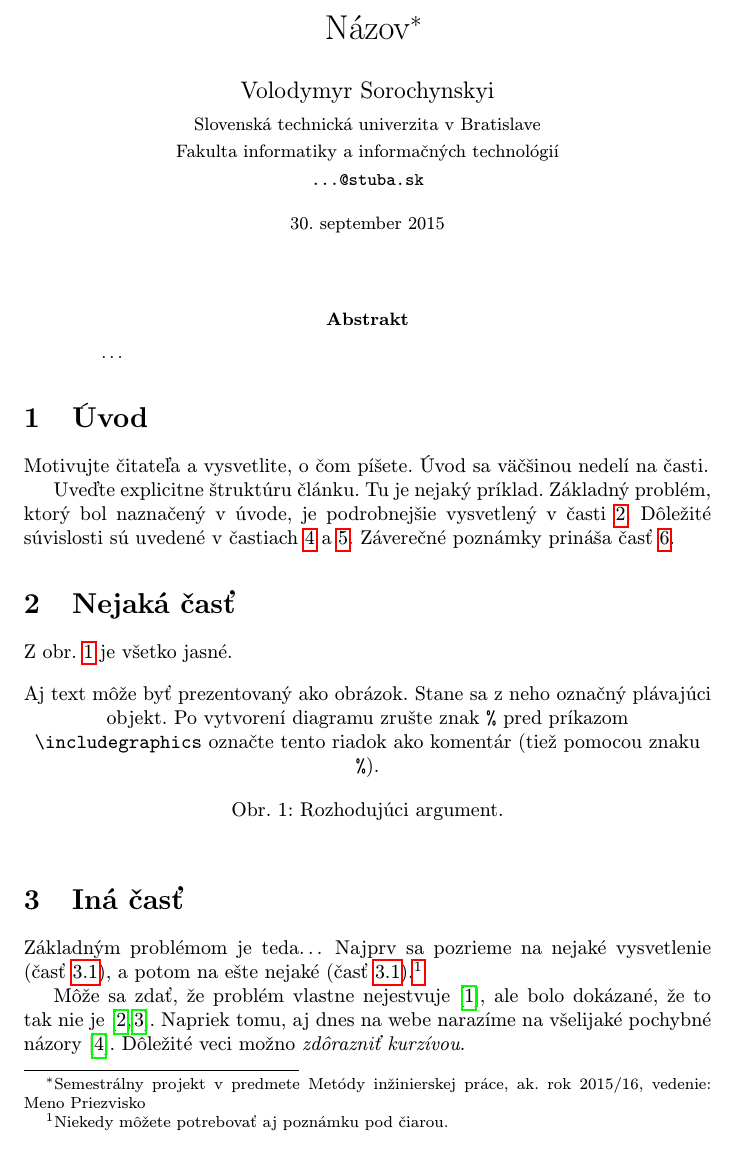
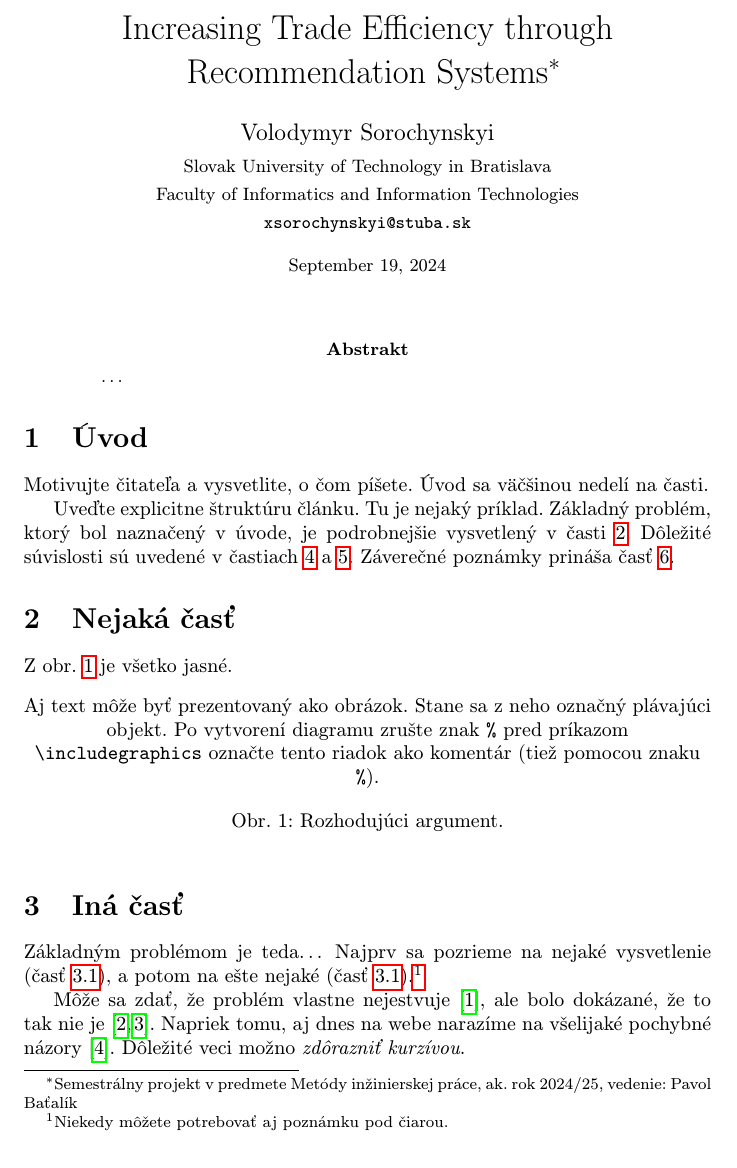
Before and after one commit to VolodymyrSorochynsky/Article, a LaTeX paper (clanok.tex): part of page 1 of 2, cut at the place of the change. Compiled offline with pdfLaTeX.

Commit message:
Edit title

```diff
--- a/clanok.tex
+++ b/clanok.tex
@@ -15,15 +15,15 @@
 
 \pagestyle{headings}
 
-\title{Názov\thanks{Semestrálny projekt v predmete Metódy inžinierskej práce, ak. rok 2015/16, vedenie: Meno Priezvisko}} % meno a priezvisko vyučujúceho na cvičeniach
+\title{Increasing Trade Efficiency through Recommendation Systems\thanks{Semestrálny projekt v predmete Metódy inžinierskej práce, ak. rok 2024/25, vedenie: Pavol Baťalík}} % meno a priezvisko vyučujúceho na cvičeniach
 
 \author{Volodymyr Sorochynskyi\\[2pt]
-	{\small Slovenská technická univerzita v Bratislave}\\
-	{\small Fakulta informatiky a informačných technológií}\\
-	{\small \texttt{...@stuba.sk}}
+	{\small Slovak University of Technology in Bratislava}\\
+	{\small Faculty of Informatics and Information Technologies}\\
+	{\small \texttt{xsorochynskyi@stuba.sk}}
 	}
 
-\date{\small 30. september 2015} % upravte
+\date{\small September 19, 2024} % upravte
 
 
 
```
Also changed, not shown: clanok.pdf.
